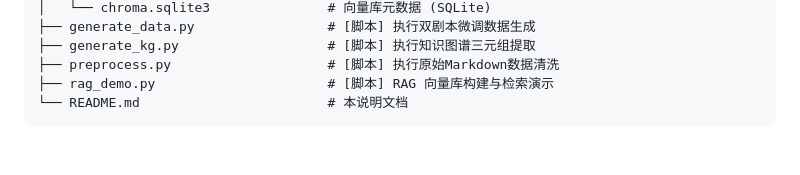
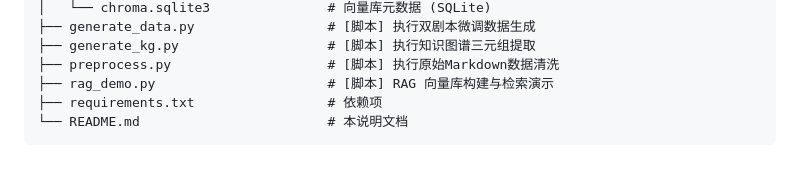
Before and after one commit to Martiwin/CSInterviewAgent_Qwen3, a Markdown page: data_engineering/README.md, the part around the change. GitHub-like rendering.

````diff
--- a/data_engineering/README.md
+++ b/data_engineering/README.md
@@ -116,5 +116,6 @@ data_engineering/
 ├── generate_kg.py                   # [脚本] 执行知识图谱三元组提取
 ├── preprocess.py                    # [脚本] 执行原始Markdown数据清洗
 ├── rag_demo.py                      # [脚本] RAG 向量库构建与检索演示
+├── requirements.txt                 # 依赖项
 └── README.md                        # 本说明文档
 ```
````
